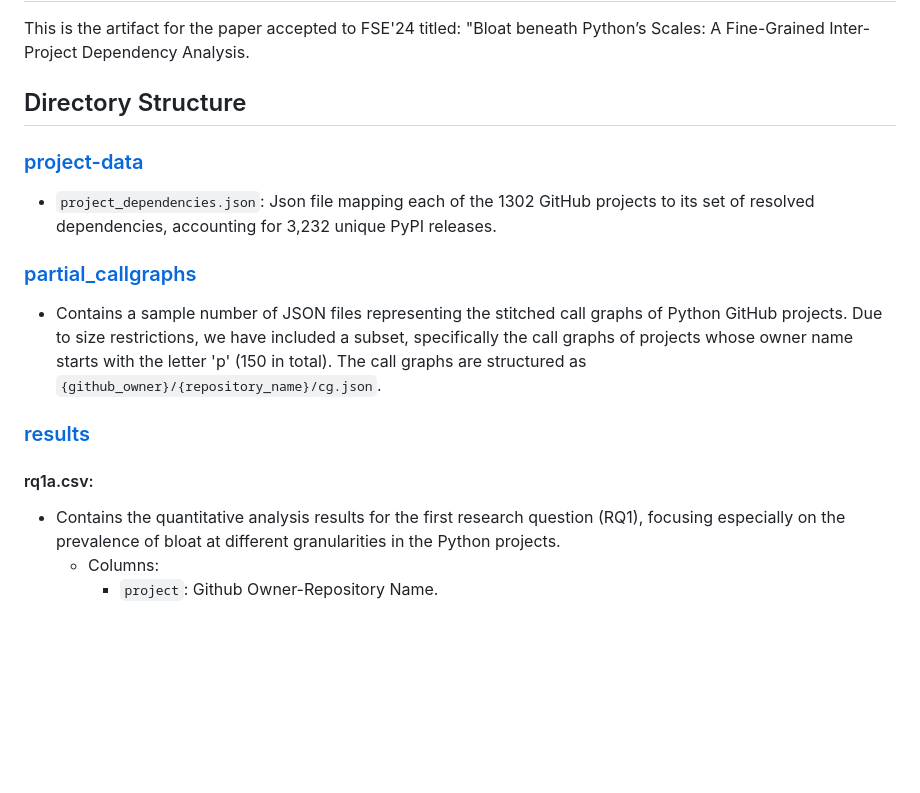
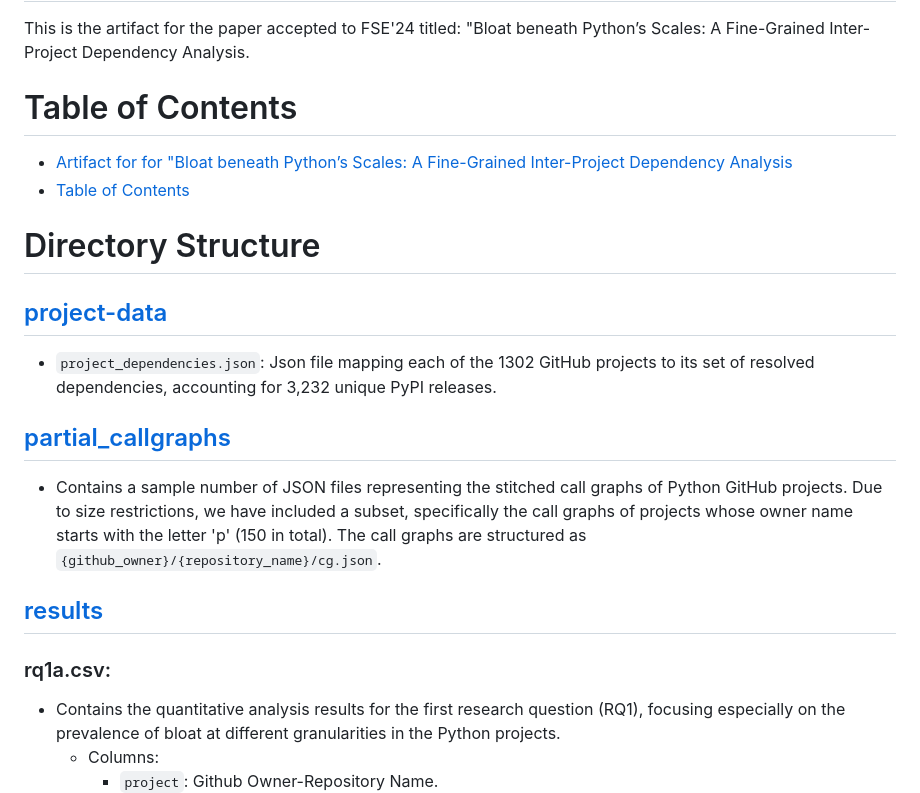
Before and after one commit to gdrosos/bloat-study-artifact, a Markdown page: README.md, the part around the change printed below. Drawn GitHub-style; blank space fills up the shorter version.

```diff
--- a/README.md
+++ b/README.md
@@ -2,12 +2,16 @@
 This is the artifact for the paper accepted to FSE'24 titled:
 "Bloat beneath Python’s Scales: A Fine-Grained Inter-Project Dependency Analysis.
 
-## Directory Structure
+# Table of Contents
+- [Artifact for for "Bloat beneath Python’s Scales: A Fine-Grained Inter-Project Dependency Analysis](#artifact-for-for-bloat-beneath-pythons-scales-a-fine-grained-inter-project-dependency-analysis)
+- [Table of Contents](#table-of-contents)
 
-### [project-data](./project-data/)
+# Directory Structure
+
+## [project-data](./project-data/)
 - `project_dependencies.json`: Json file mapping each of the 1302 GitHub projects to its set of resolved dependencies, accounting for 3,232 unique PyPI releases.
 
-### [partial_callgraphs](./partial_callgraphs)
+## [partial_callgraphs](./partial_callgraphs)
 - Contains a sample number of JSON files representing the stitched call graphs of Python GitHub projects.
 Due to size restrictions,
 we have included a subset,
@@ -15,8 +19,8 @@ specifically the call graphs of projects whose owner name starts with the letter
 (150 in total).
 The call graphs are structured as `{github_owner}/{repository_name}/cg.json`.
 
-### [results](./results/)
-#### rq1a.csv:
+## [results](./results/)
+### rq1a.csv:
 - Contains the quantitative analysis results for the first research question (RQ1), focusing especially on the prevalence of bloat at different granularities in the Python projects.
   - Columns:
     - `project`: Github Owner-Repository Name.
```
Also changed, not shown: other parts of README.md (+7 -7 lines).
